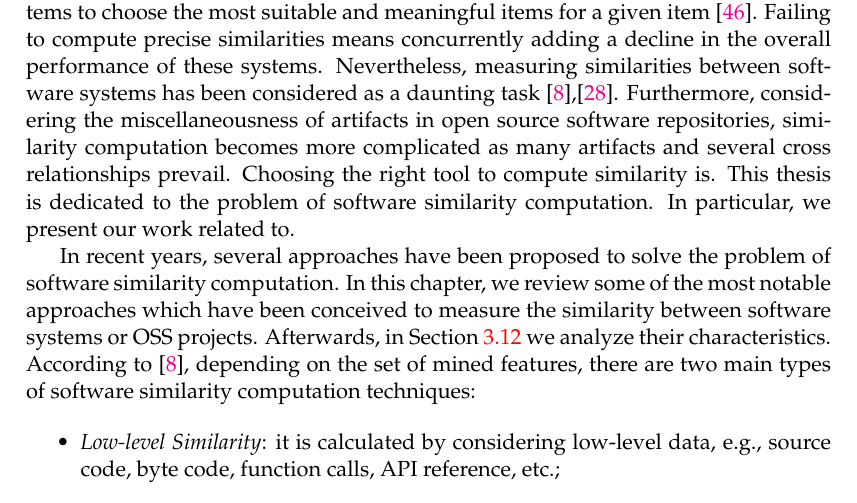
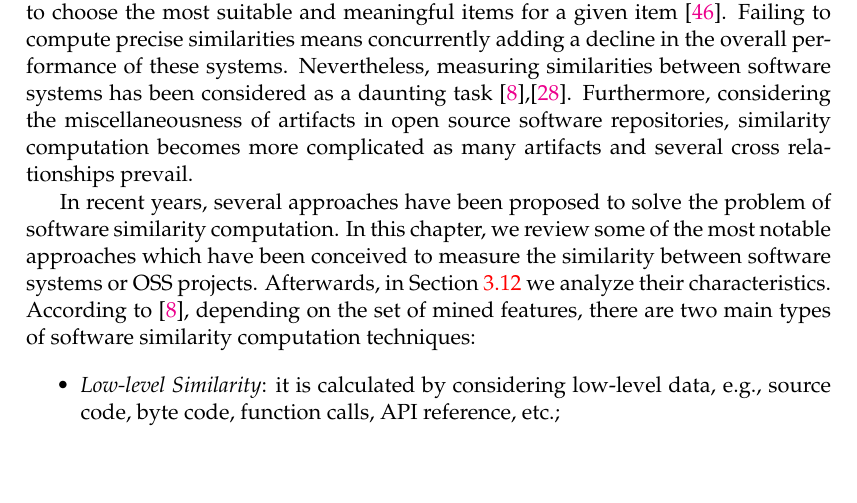
Before and after one commit to riccardoRubei/Crossminer_thesis_repository, a LaTeX thesis (Thesis/main.tex, which reads Thesis/src/LiteratureReview.tex): part of page 25 of 63, cut so that both start at the same text, the shorter picture padded with empty space. Compiled offline with pdfLaTeX.

Commit message:
Minor changes

```diff
--- a/Thesis/src/LiteratureReview.tex
+++ b/Thesis/src/LiteratureReview.tex
@@ -13,7 +13,7 @@
 
 
 
-The ability to search for similar software projects with respect to different criteria such as functionalities and dependencies plays an important role in the development process. Two projects are deemed to be similar if they implement some features being described by the same abstraction, even though they may contain various functionalities for different domains \cite{McMillan:2012:DSS:2337223.2337267}. Understanding the similarities between open source software projects allows for reusing of source code and prototyping, or choosing alternative implementations \cite{Schafer:2007:CFR:1768197.1768208},\cite{10.1109/SANER.2017.7884605}, thereby improving software quality. Meanwhile measuring the similarities between developers and software projects is a critical phase for most types of recommender systems \cite{DBLP:conf/rweb/NoiaO15},\cite{Sarwar:2001:ICF:371920.372071}. Similarities are used as a base by both content-based and collaborative-filtering recommender systems to choose the most suitable and meaningful items for a given item \cite{Schafer:2007:CFR:1768197.1768208}. Failing to compute precise similarities means concurrently adding a decline in the overall performance of these systems. Nevertheless, measuring similarities between software systems has been considered as a daunting task \cite{Chen:2015:SFD:2684822.2685305},\cite{McMillan:2012:DSS:2337223.2337267}. Furthermore, considering the miscellaneousness of artifacts in open source software repositories, similarity computation becomes more complicated as many artifacts and several cross relationships prevail. Choosing the right tool to compute similarity is. This thesis is dedicated to the problem of software similarity computation. In particular, we present our work related to.
+The ability to search for similar software projects with respect to different criteria such as functionalities and dependencies plays an important role in the development process. Two projects are deemed to be similar if they implement some features being described by the same abstraction, even though they may contain various functionalities for different domains \cite{McMillan:2012:DSS:2337223.2337267}. Understanding the similarities between open source software projects allows for reusing of source code and prototyping, or choosing alternative implementations \cite{Schafer:2007:CFR:1768197.1768208},\cite{10.1109/SANER.2017.7884605}, thereby improving software quality. Meanwhile measuring the similarities between developers and software projects is a critical phase for most types of recommender systems \cite{DBLP:conf/rweb/NoiaO15},\cite{Sarwar:2001:ICF:371920.372071}. Similarities are used as a base by both content-based and collaborative-filtering recommender systems to choose the most suitable and meaningful items for a given item \cite{Schafer:2007:CFR:1768197.1768208}. Failing to compute precise similarities means concurrently adding a decline in the overall performance of these systems. Nevertheless, measuring similarities between software systems has been considered as a daunting task \cite{Chen:2015:SFD:2684822.2685305},\cite{McMillan:2012:DSS:2337223.2337267}. Furthermore, considering the miscellaneousness of artifacts in open source software repositories, similarity computation becomes more complicated as many artifacts and several cross relationships prevail.
 
 In recent years, several approaches have been proposed to solve the problem of software similarity computation. In this chapter, we review some of the most notable approaches which have been conceived to measure the similarity between software systems or OSS projects. Afterwards, in Section~\ref{sec:Analysis} we analyze their characteristics. According to \cite{Chen:2015:SFD:2684822.2685305}, depending on the set of mined features, there are two main types of software similarity computation techniques:
 
```
Also changed, not shown: Thesis/src/LiteratureReview.tex (2 more changed lines).
